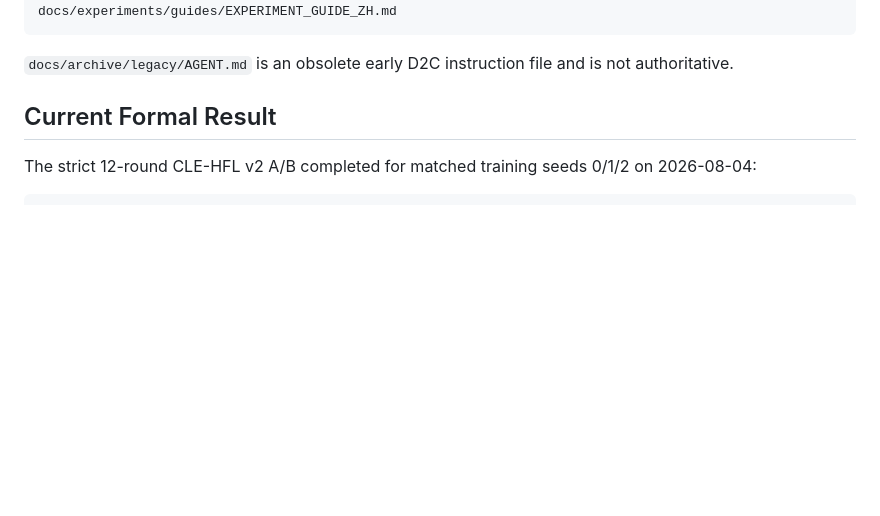
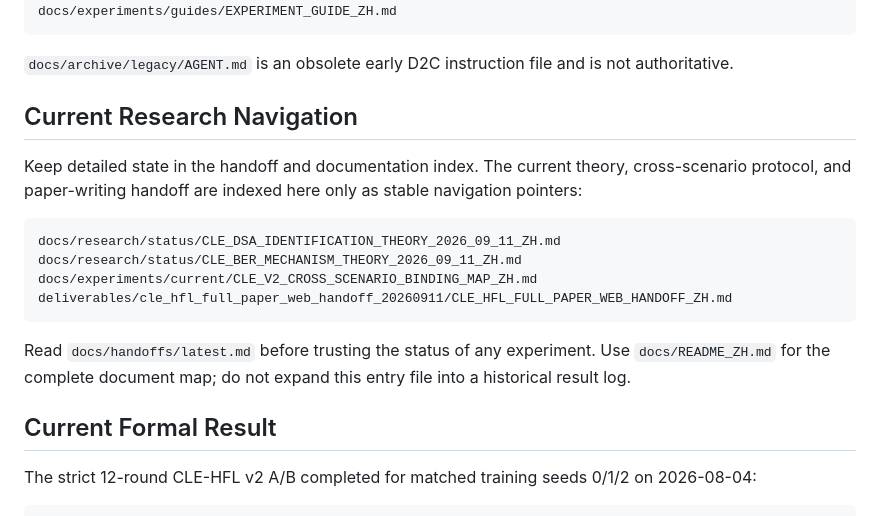
Before and after one commit to yibinlin-fl/fedprime-d2c, a Markdown page: AGENTS.md, the part around the change. Rendered like a GitHub page; blank space fills up the shorter version.

Commit message:
docs: index current CLE theory evidence

````diff
--- a/AGENTS.md
+++ b/AGENTS.md
@@ -30,6 +30,23 @@ docs/experiments/guides/EXPERIMENT_GUIDE_ZH.md
 
 `docs/archive/legacy/AGENT.md` is an obsolete early D2C instruction file and is
 not authoritative.
+
+## Current Research Navigation
+
+Keep detailed state in the handoff and documentation index. The current theory,
+cross-scenario protocol, and paper-writing handoff are indexed here only as
+stable navigation pointers:
+
+```text
+docs/research/status/CLE_DSA_IDENTIFICATION_THEORY_2026_09_11_ZH.md
+docs/research/status/CLE_BER_MECHANISM_THEORY_2026_09_11_ZH.md
+docs/experiments/current/CLE_V2_CROSS_SCENARIO_BINDING_MAP_ZH.md
+deliverables/cle_hfl_full_paper_web_handoff_20260911/CLE_HFL_FULL_PAPER_WEB_HANDOFF_ZH.md
+```
+
+Read `docs/handoffs/latest.md` before trusting the status of any experiment.
+Use `docs/README_ZH.md` for the complete document map; do not expand this entry
+file into a historical result log.
 
 ## Current Formal Result
 
````
Also changed, not shown: docs/project/CURRENT_PROJECT_MEMORY.md (+66 -0 lines).
